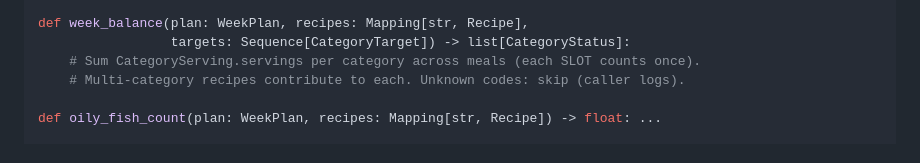
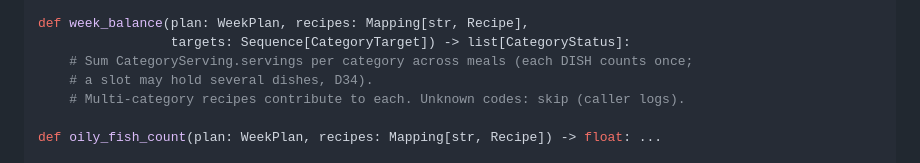
Before and after one commit to estyxx/foodiegram, a Markdown page: docs/PLAN.md, the part around the change. Drawn GitHub-style.

```diff
--- a/docs/PLAN.md
+++ b/docs/PLAN.md
@@ -281,7 +281,8 @@ class CategoryStatus(BaseModel):     # frozen
 
 def week_balance(plan: WeekPlan, recipes: Mapping[str, Recipe],
                  targets: Sequence[CategoryTarget]) -> list[CategoryStatus]:
-    # Sum CategoryServing.servings per category across meals (each SLOT counts once).
+    # Sum CategoryServing.servings per category across meals (each DISH counts once;
+    # a slot may hold several dishes, D34).
     # Multi-category recipes contribute to each. Unknown codes: skip (caller logs).
 
 def oily_fish_count(plan: WeekPlan, recipes: Mapping[str, Recipe]) -> float: ...
```
Also changed, not shown: docs/PLAN-phases-9-13.md (+1 -0 lines).
